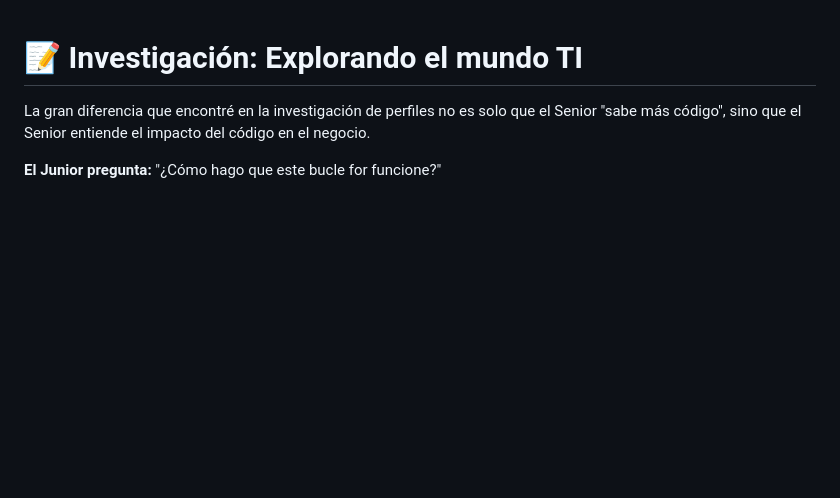
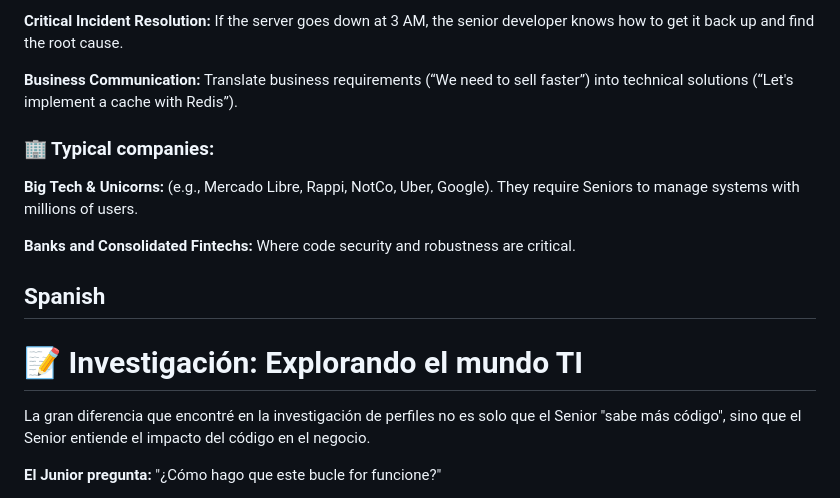
Before and after one commit to BubaBugDev/python-digital-solutions-training-sence, a Markdown page: M1-exploringTheITworld.md, the part around one of its changes. Drawn GitHub-style; blank space fills up the shorter version.

```diff
--- a/M1-exploringTheITworld.md
+++ b/M1-exploringTheITworld.md
@@ -1,3 +71,17 @@
+**Critical Incident Resolution:** If the server goes down at 3 AM, the senior developer knows how to get it back up and find the root cause.
+
+**Business Communication:** Translate business requirements (“We need to sell faster”) into technical solutions (“Let's implement a cache with Redis”).
+
+### **🏢 Typical companies:**
+
+**Big Tech & Unicorns:** (e.g., Mercado Libre, Rappi, NotCo, Uber, Google). They require Seniors to manage systems with millions of users.
+
+**Banks and Consolidated Fintechs:** Where code security and robustness are critical.
+
+
+
+## Spanish
+
 # 📝 Investigación: Explorando el mundo TI
 
 La gran diferencia que encontré en la investigación de perfiles no es solo que el Senior "sabe más código", sino que el Senior entiende el impacto del código en el negocio.
```
Also changed, not shown: other parts of M1-exploringTheITworld.md (+70 -0 lines), L1-workingTime.md (added, +156 -0 lines), README.md (deleted, +0 -1 lines).
